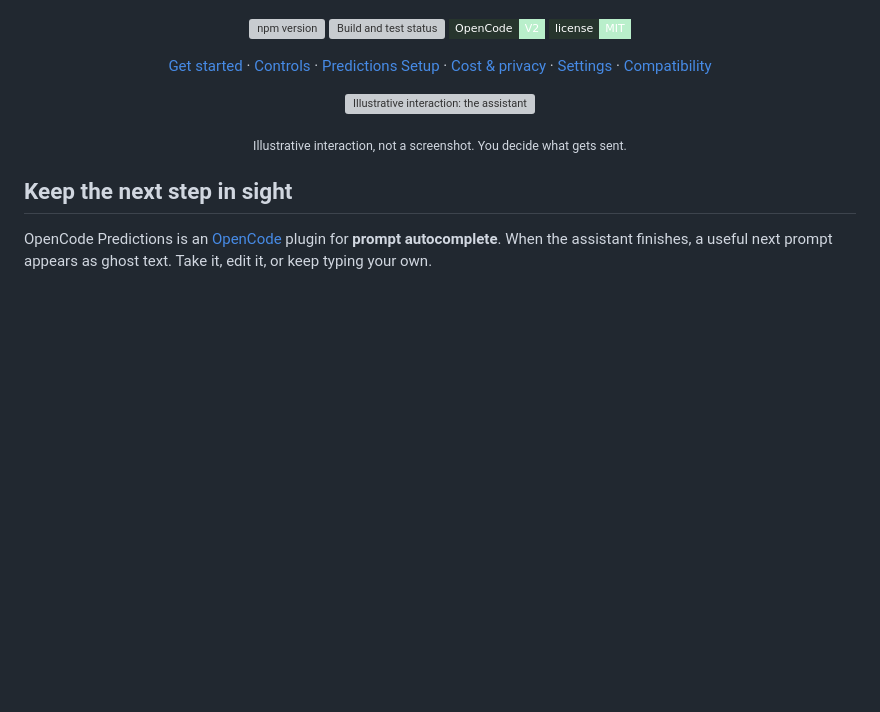
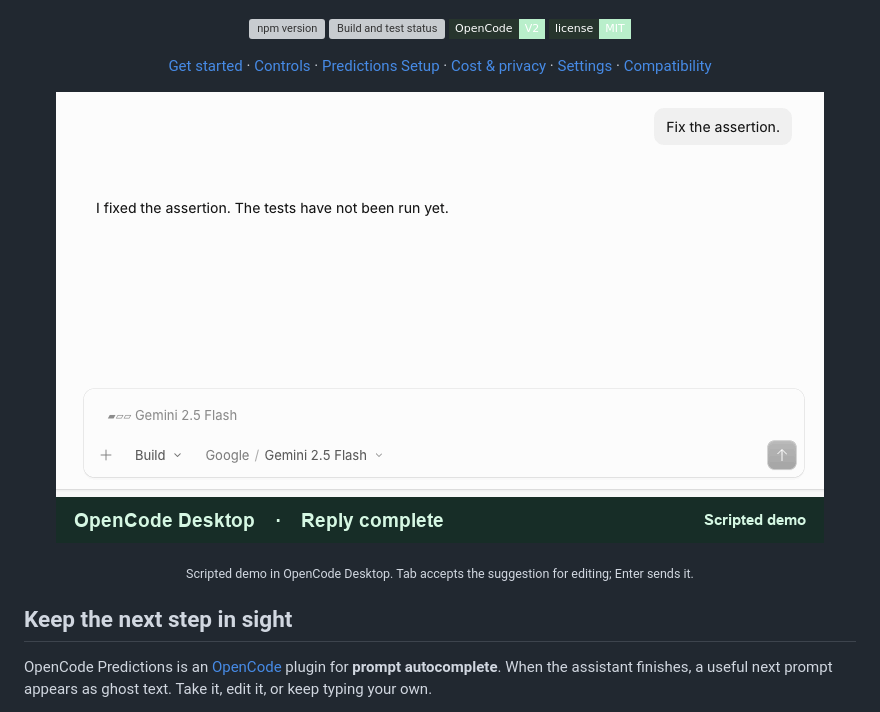
Before and after one commit to fcoouto/opencode-predictions, a Markdown page: README.md, the part around the change. GitHub-like rendering; pictures changed too: assets/predictions-desktop.gif (added); badges without logos; blank space fills up the shorter version; grey boxes are pictures that could not be loaded.

Commit message:
docs: show the Desktop prediction demo in the README (#38)
Co-authored-by: Fernando Couto <f.couto@phioon.com>

```diff
--- a/README.md
+++ b/README.md
@@ -22,10 +22,10 @@
 </p>
 
 <p align="center">
-  <img src="readme-demo.svg" width="800" alt="Illustrative interaction: the assistant finishes, then ghost text suggests “Review the diff for regressions.” Tab accepts it for editing, without sending." />
+  <img src="https://raw.githubusercontent.com/fcoouto/opencode-predictions/main/assets/predictions-desktop.gif" width="768" alt="OpenCode Desktop suggests “Run the targeted tests.” Tab accepts the suggestion, and the user adds “first, then show failures” without sending it." />
 </p>
 
-<p align="center"><sub>Illustrative interaction, not a screenshot. You decide what gets sent.</sub></p>
+<p align="center"><sub>Scripted demo in OpenCode Desktop. Tab accepts the suggestion for editing; Enter sends it.</sub></p>
 
 ## Keep the next step in sight
 
```
Also changed, not shown: 6 other files.
